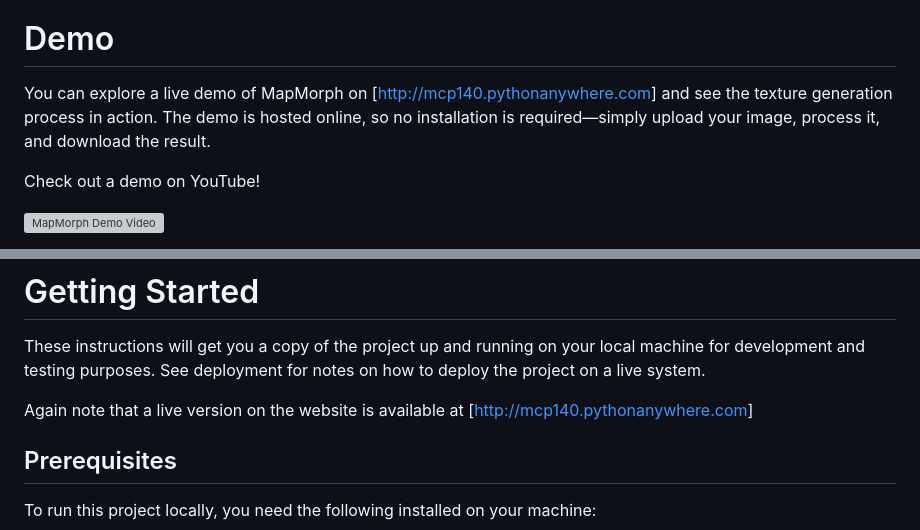
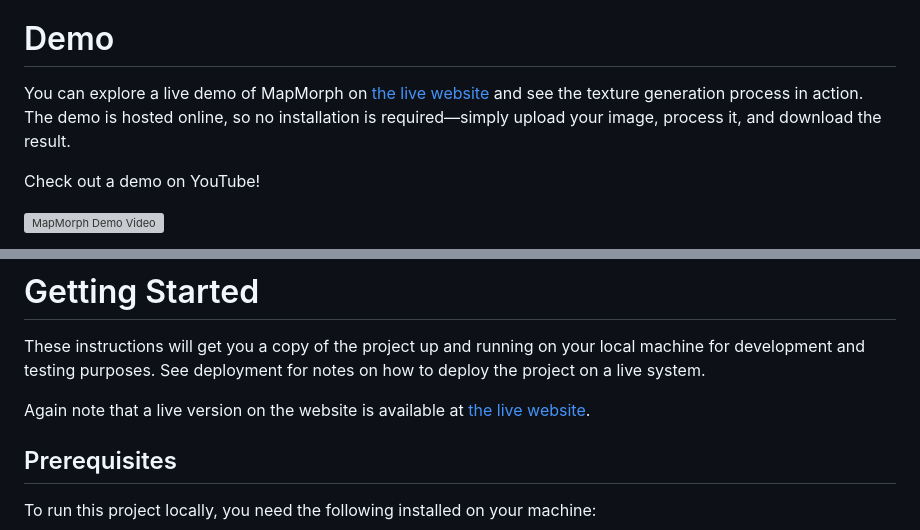
Before and after one commit to MetePolat825/MapMorph_Web_App_PBR_Texture_Generation, a Markdown page: README.md, 2 parts joined by grey strips. Drawn GitHub-style; grey boxes are pictures that could not be loaded.

```diff
--- a/README.md
+++ b/README.md
@@ -35,7 +35,7 @@ By leveraging AI-powered enhancements and modern web technologies, MapMorph prov
 
 # Demo
 
-You can explore a live demo of MapMorph on  [[http://mcp140.pythonanywhere.com](http://mcp140.pythonanywhere.com)] and see the texture generation process in action. The demo is hosted online, so no installation is required—simply upload your image, process it, and download the result.
+You can explore a live demo of MapMorph on  [the live website](https://mapmorph-mcp140.pythonanywhere.com) and see the texture generation process in action. The demo is hosted online, so no installation is required—simply upload your image, process it, and download the result.
 
 Check out a demo on YouTube!
 
@@ -64,7 +64,7 @@ Example Output: After processing, MapMorph generates the following PBR texture m
 
 These instructions will get you a copy of the project up and running on your local machine for development and testing purposes. See deployment for notes on how to deploy the project on a live system.
 
-Again note that a live version on the website is available at [[http://mcp140.pythonanywhere.com](http://mcp140.pythonanywhere.com)]
+Again note that a live version on the website is available at [the live website](https://mapmorph-mcp140.pythonanywhere.com).
 
 ## Prerequisites
 
```
Also changed, not shown: other parts of README.md (+1 -1 lines).
